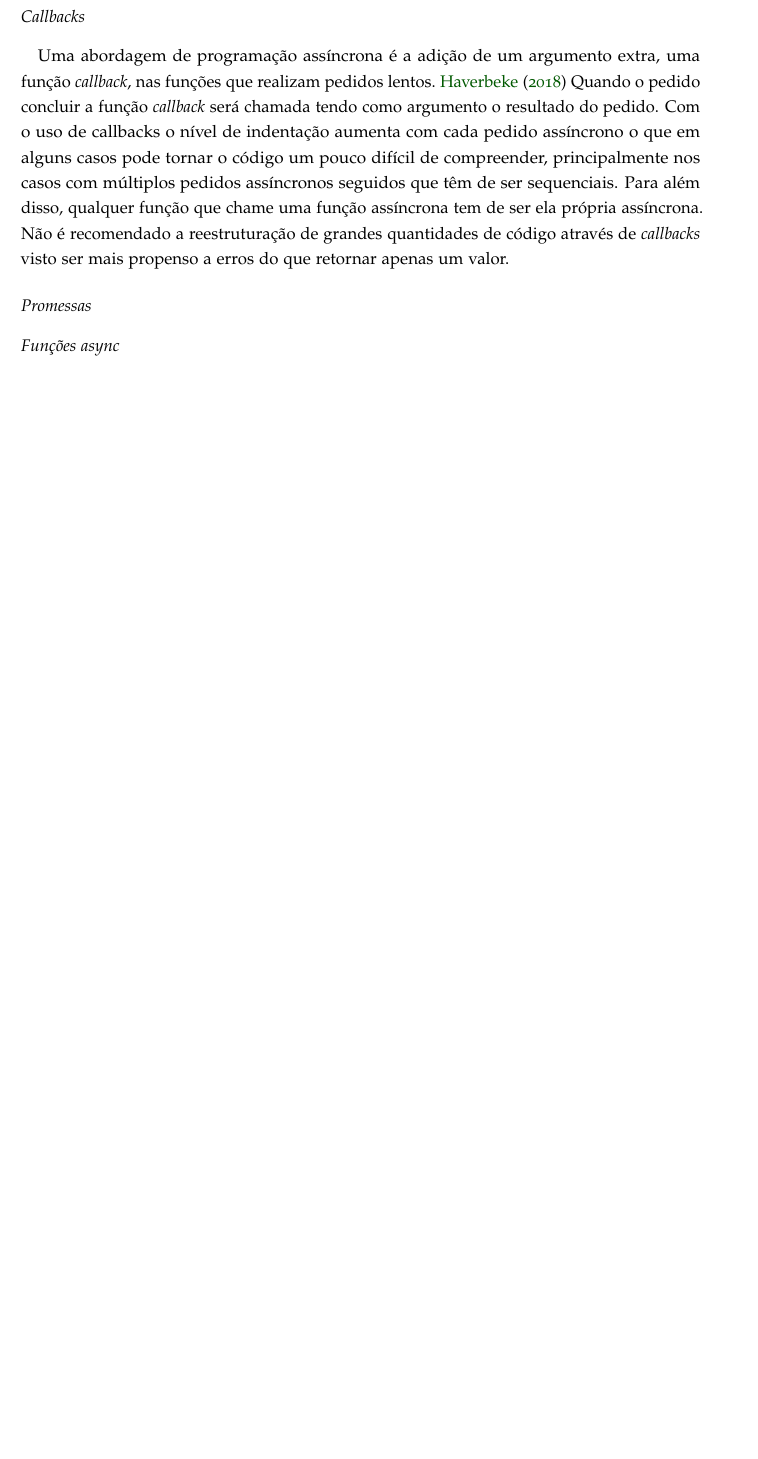
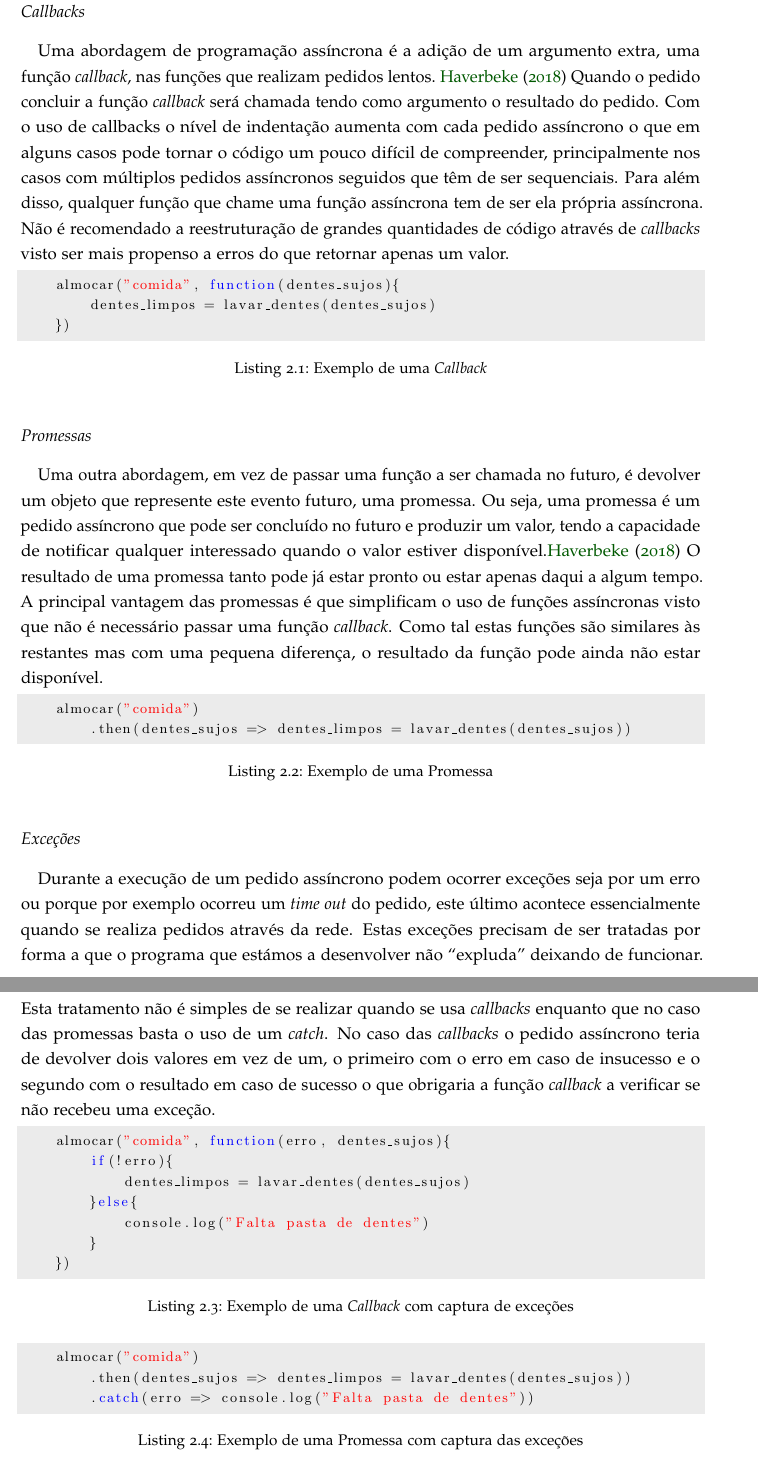
Before and after one commit to jcm300/masters_dissertation, a LaTeX thesis (RPD/dissertation.tex, which reads RPD/chapters/05_estado_da_arte.tex, RPD/dissertation.sty): part of page 13 of 19 before the commit and two parts of pages 13 and 14 of 21 after it, the two joined at a grey line, cut so that both start at the same text, the shorter picture padded with empty space. Compiled offline with pdfLaTeX.

Commit message:
Progress in state of the art: asynchronous programming

```diff
--- a/RPD/chapters/05_estado_da_arte.tex
+++ b/RPD/chapters/05_estado_da_arte.tex
@@ -10,6 +10,37 @@ Por forma evitar perder o acesso do processador em tais casos, e assim realizar
 \subsubsection{\textit{Callbacks}}
 Uma abordagem de programação assíncrona é a adição de um argumento extra, uma função \textit{callback}, nas funções que realizam pedidos lentos.~\cite{elojs} Quando o pedido concluir a função \textit{callback} será chamada tendo como argumento o resultado do pedido. Com o uso de callbacks o nível de indentação aumenta com cada pedido assíncrono o que em alguns casos pode tornar o código um pouco difícil de compreender, principalmente nos casos com múltiplos pedidos assíncronos seguidos que têm de ser sequenciais. Para além disso, qualquer função que chame uma função assíncrona tem de ser ela própria assíncrona. Não é recomendado a reestruturação de grandes quantidades de código através de \textit{callbacks} visto ser mais propenso a erros do que retornar apenas um valor.
 
+\begin{lstlisting}[language=JavaScript, caption=Exemplo de uma \textit{Callback}]
+    almocar("comida", function(dentes%*\_*)sujos)%*\{*)
+        dentes%*\_*)limpos = lavar%*\_*)dentes(dentes%*\_*)sujos)
+    %*\}*))
+\end{lstlisting}
+
 \subsubsection{Promessas}
+Uma outra abordagem, em vez de passar uma função a ser chamada no futuro, é devolver um objeto que represente este evento futuro, uma promessa. Ou seja, uma promessa é um pedido assíncrono que pode ser concluído no futuro e produzir um valor, tendo a capacidade de notificar qualquer interessado quando o valor estiver disponível.\cite{elojs} O resultado de uma promessa tanto pode já estar pronto ou estar apenas daqui a algum tempo. A principal vantagem das promessas é que simplificam o uso de funções assíncronas visto que não é necessário passar uma função \textit{callback}. Como tal estas funções são similares às restantes mas com uma pequena diferença, o resultado da função pode ainda não estar disponível.
+
+\begin{lstlisting}[language=JavaScript, caption=Exemplo de uma Promessa]
+    almocar("comida")
+        .then(dentes%*\_*)sujos =%*$>$*) dentes%*\_*)limpos = lavar%*\_*)dentes(dentes%*\_*)sujos))
+\end{lstlisting}
+
+\subsubsection{Exceções}
+Durante a execução de um pedido assíncrono podem ocorrer exceções seja por um erro ou porque por exemplo ocorreu um \textit{time out} do pedido, este último acontece essencialmente quando se realiza pedidos através da rede. Estas exceções precisam de ser tratadas por forma a que o programa que estámos a desenvolver não ``expluda'' deixando de funcionar. Esta tratamento não é simples de se realizar quando se usa \textit{callbacks} enquanto que no caso das promessas basta o uso de um \textit{catch}. No caso das \textit{callbacks} o pedido assíncrono teria de devolver dois valores em vez de um, o primeiro com o erro em caso de insucesso e o segundo com o resultado em caso de sucesso o que obrigaria a função \textit{callback} a verificar se não recebeu uma exceção.
+
+\begin{lstlisting}[language=JavaScript, caption=Exemplo de uma \textit{Callback} com captura de exceções]
+    almocar("comida", function(erro, dentes%*\_*)sujos)%*\{*)
+        if(!erro)%*\{*)
+            dentes%*\_*)limpos = lavar%*\_*)dentes(dentes%*\_*)sujos)
+        %*\}*)else%*\{*)
+            console.log("Falta pasta de dentes")
+        %*\}*)
+    %*\}*))
+\end{lstlisting}
+
+\begin{lstlisting}[language=JavaScript, caption=Exemplo de uma Promessa com captura das exceções]
+    almocar("comida")
+        .then(dentes%*\_*)sujos =%*$>$*) dentes%*\_*)limpos = lavar%*\_*)dentes(dentes%*\_*)sujos))
+        .catch(erro =%*$>$*) console.log("Falta pasta de dentes"))
+\end{lstlisting}
 
 \subsubsection{Funções \textit{async}}
--- a/RPD/dissertation.sty
+++ b/RPD/dissertation.sty
@@ -103,6 +103,8 @@
 \definecolor{um}{cmyk}{0.25,1.00,1.00,0.22}
 \definecolor{lightGray}{gray}{0.92}
 \definecolor{verylightgray}{cmyk}{0,0,0,0.05}
+\definecolor{darkgray}{rgb}{0.4,0.4,0.4}
+\definecolor{purple}{rgb}{0.65, 0.12, 0.82}
 
 % Default UM logo colors
 \gdef\umc{um}
@@ -167,8 +184,8 @@
 	breakatwhitespace=false,				% sets if automatic breaks should only happen at whitespace
 	title=\lstname,							% show the filename of files included with \lstinputlisting;
 											% also try caption instead of title
-	escapeinside={\%*}{*)},					% if you want to add a comment within your code
-	morekeywords={*,...}					% if you want to add more keywords to the set
+    escapeinside={\%*}{*)},					% if you want to add a comment within your code
+	morekeywords={*}					% if you want to add more keywords to the set
 }
 
 % Setting up snippet environment
```
Also changed, not shown: RPD/dissertation.bib (+2 -2 lines), RPD/dissertation.pdf, RPD/chapters/05_estado_da_arte.tex (15 more changed lines), RPD/dissertation.sty (17 more changed lines).
